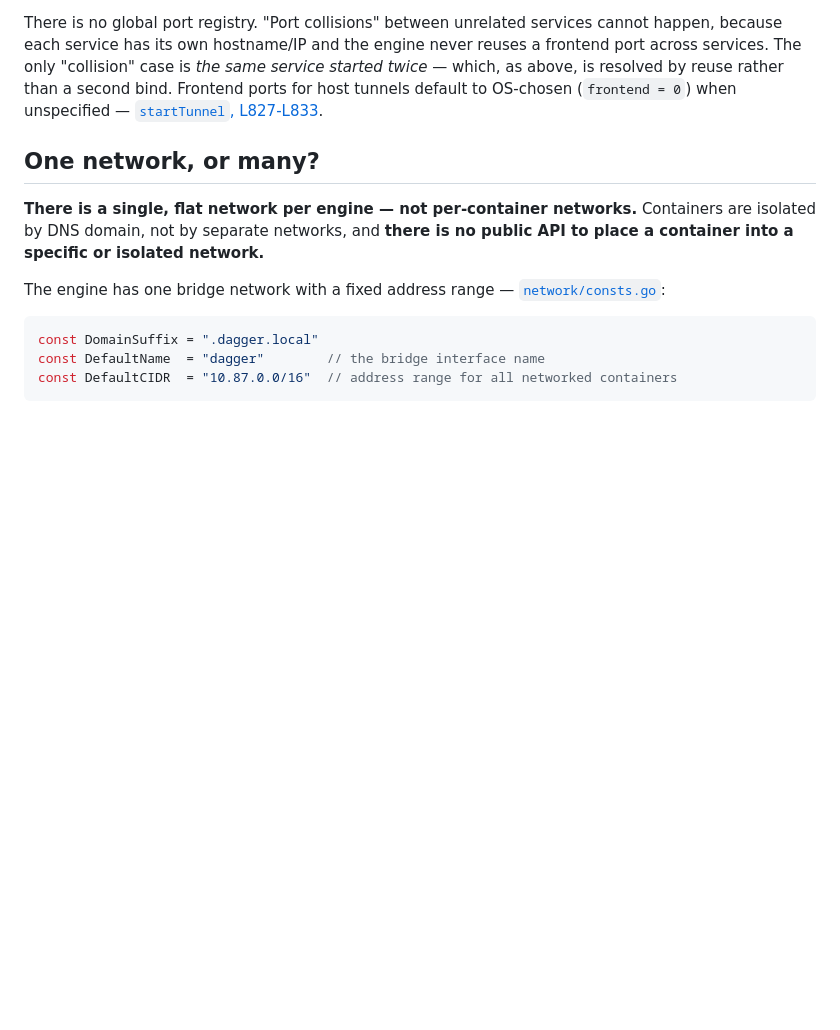
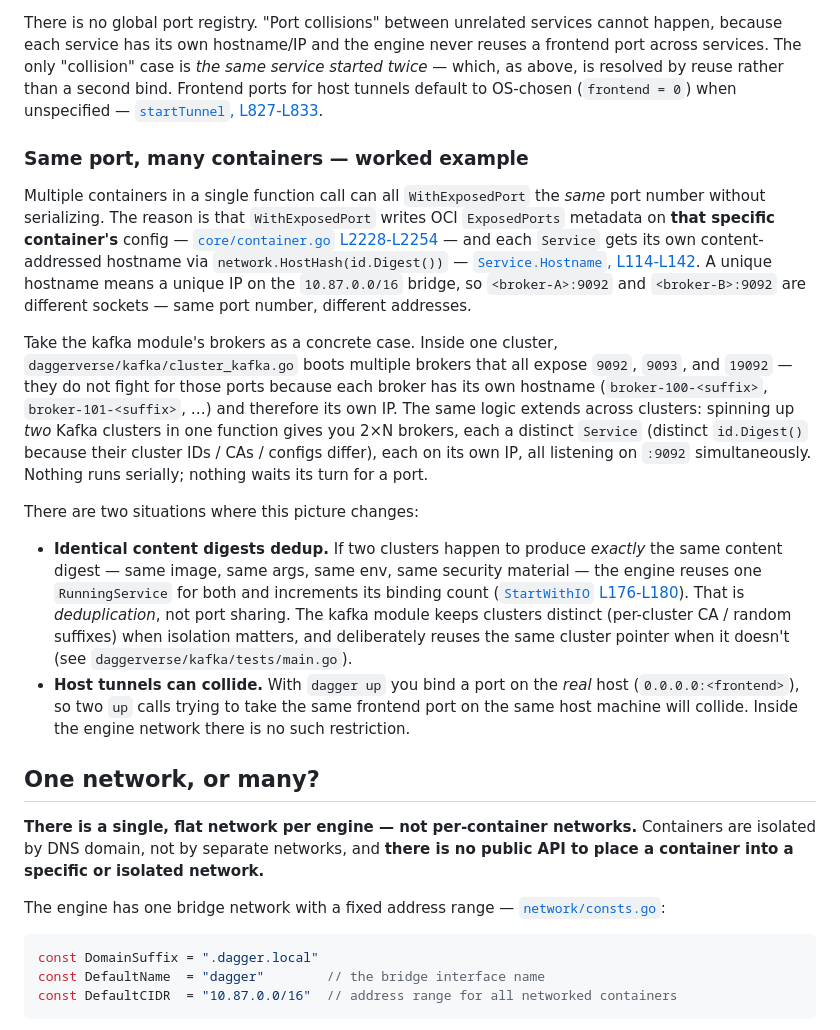
Before and after one commit to z5labs/devex, a Markdown page: docs/dagger-internals/networking.md, the part around the change. GitHub-like rendering; blank space fills up the shorter version.

Commit message:
docs(issue-82): add same-port-many-containers worked example
Adds a "Same port, many containers — worked example" subsection to
networking.md under "Service & port scoping". The existing paragraph
said "each service has its own hostname/IP" but didn't address the
common multi-cluster case head-on. The new example walks through the
kafka brokers (intra-cluster and inter-cluster) to show why N
containers exposing the same port number run concurrently rather than
serializing, plus the two situations that change the picture
(identical-digest dedup, and host-tunnel collisions on dagger up).

Co-Authored-By: Claude Opus 4.7 <noreply@anthropic.com>

```diff
--- a/docs/dagger-internals/networking.md
+++ b/docs/dagger-internals/networking.md
@@ -144,6 +144,47 @@ is resolved by reuse rather than a second bind. Frontend ports for host
 tunnels default to OS-chosen (`frontend = 0`) when unspecified —
 [`startTunnel`, L827-L833](https://github.com/dagger/dagger/blob/74bff7d10fd78dd6935c60c4514558598f216451/core/service.go#L827-L833).
 
+### Same port, many containers — worked example
+
+Multiple containers in a single function call can all `WithExposedPort`
+the *same* port number without serializing. The reason is that
+`WithExposedPort` writes OCI `ExposedPorts` metadata on **that specific
+container's** config —
+[`core/container.go` L2228-L2254](https://github.com/dagger/dagger/blob/74bff7d10fd78dd6935c60c4514558598f216451/core/container.go#L2228-L2254)
+— and each `Service` gets its own content-addressed hostname via
+`network.HostHash(id.Digest())` —
+[`Service.Hostname`, L114-L142](https://github.com/dagger/dagger/blob/74bff7d10fd78dd6935c60c4514558598f216451/core/service.go#L114-L142).
+A unique hostname means a unique IP on the `10.87.0.0/16` bridge, so
+`<broker-A>:9092` and `<broker-B>:9092` are different sockets — same
+port number, different addresses.
+
+Take the kafka module's brokers as a concrete case. Inside one cluster,
+`daggerverse/kafka/cluster_kafka.go` boots multiple brokers that all
+expose `9092`, `9093`, and `19092` — they do not fight for those ports
+because each broker has its own hostname (`broker-100-<suffix>`,
+`broker-101-<suffix>`, …) and therefore its own IP. The same logic
+extends across clusters: spinning up *two* Kafka clusters in one
+function gives you 2×N brokers, each a distinct `Service` (distinct
+`id.Digest()` because their cluster IDs / CAs / configs differ),
+each on its own IP, all listening on `:9092` simultaneously. Nothing
+runs serially; nothing waits its turn for a port.
+
+There are two situations where this picture changes:
+
+- **Identical content digests dedup.** If two clusters happen to
+  produce *exactly* the same content digest — same image, same args,
+  same env, same security material — the engine reuses one
+  `RunningService` for both and increments its binding count
+  ([`StartWithIO` L176-L180](https://github.com/dagger/dagger/blob/74bff7d10fd78dd6935c60c4514558598f216451/core/services.go#L176-L180)).
+  That is *deduplication*, not port sharing. The kafka module keeps
+  clusters distinct (per-cluster CA / random suffixes) when isolation
+  matters, and deliberately reuses the same cluster pointer when it
+  doesn't (see `daggerverse/kafka/tests/main.go`).
+- **Host tunnels can collide.** With `dagger up` you bind a port on
+  the *real* host (`0.0.0.0:<frontend>`), so two `up` calls trying to
+  take the same frontend port on the same host machine will collide.
+  Inside the engine network there is no such restriction.
+
 ## One network, or many?
 
 **There is a single, flat network per engine — not per-container
```
